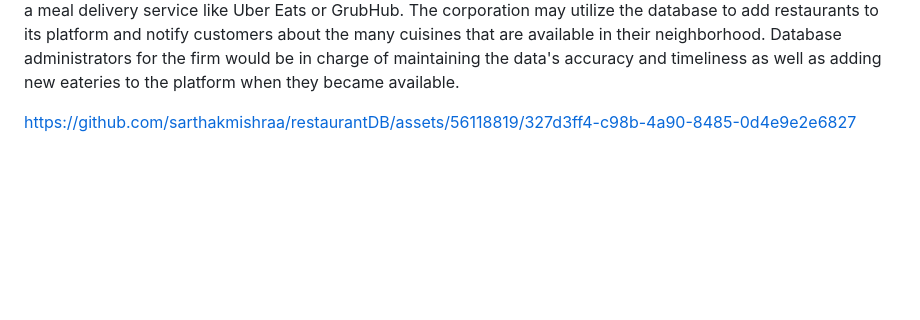
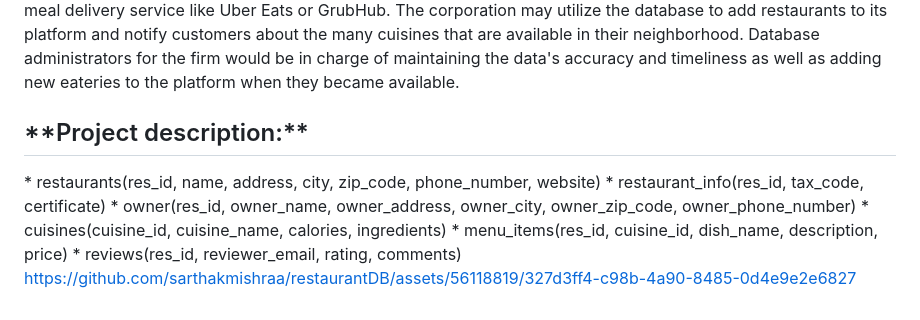
Before and after one commit to sarthakmishraa/restaurantDB, a Markdown page: README.md, the part around the change printed below. GitHub-like rendering; blank space fills up the shorter version.

```diff
--- a/README.md
+++ b/README.md
@@ -21,5 +21,16 @@ specific types of cuisine.
 A group of database administrators, developers, and IT specialists may be in charge of maintaining and upgrading the database, but that leaves us wondering who will be in charge of it. This team would be in charge of making sure the database is efficient, dependable, and secure as well as adding new data and making sure it is correct and current A real-world example of how this database may be applied is by a meal delivery service like Uber Eats or GrubHub. The corporation may utilize the database to add restaurants to its platform and notify customers about the many cuisines that are available in their neighborhood.
 Database administrators for the firm would be in charge of maintaining the data's accuracy and timeliness as well as adding new eateries to the platform when they became available.
 
+<h2>**Project description:**</h2>
+* restaurants(res_id, name, address, city, zip_code,
+phone_number, website)
+* restaurant_info(res_id, tax_code, certificate)
+* owner(res_id, owner_name, owner_address,
+owner_city, owner_zip_code, owner_phone_number)
+* cuisines(cuisine_id, cuisine_name, calories,
+ingredients)
+* menu_items(res_id, cuisine_id, dish_name,
+description, price)
+* reviews(res_id, reviewer_email, rating, comments)
 
 https://github.com/sarthakmishraa/restaurantDB/assets/56118819/327d3ff4-c98b-4a90-8485-0d4e9e2e6827
```
Also changed, not shown: other parts of README.md (+2 -2 lines).
